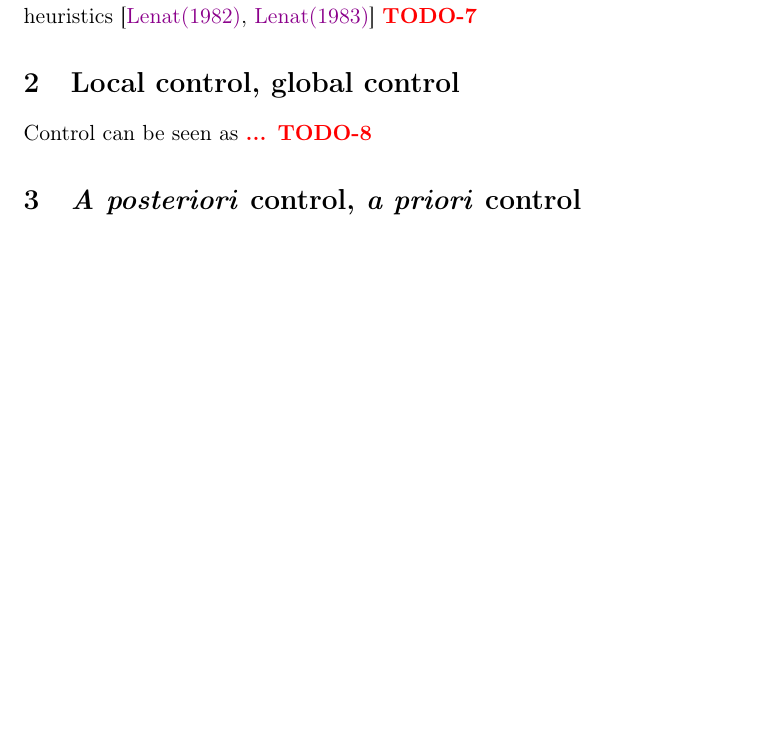
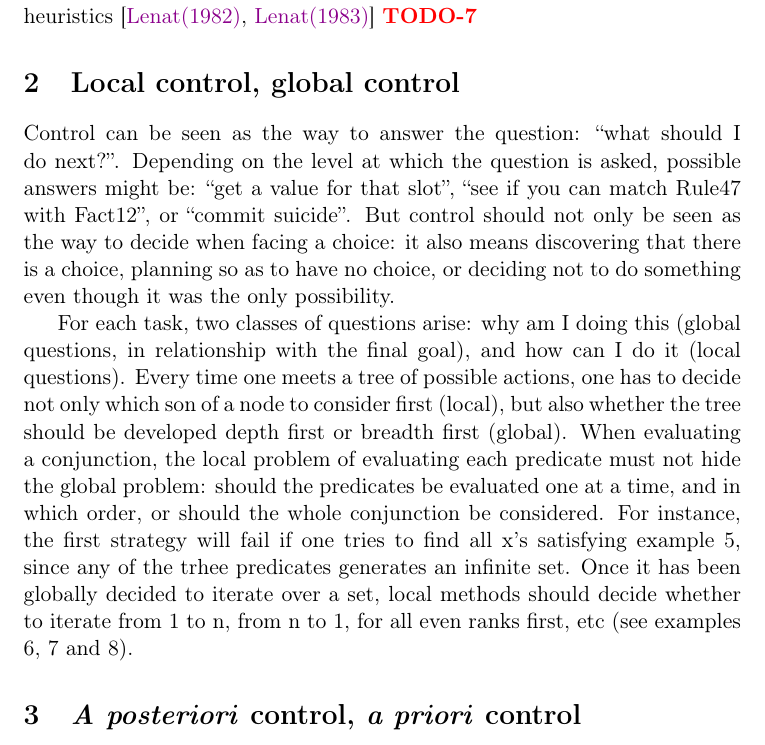
Before and after one commit to bstarynk/misc-basile, a LaTeX paper (old-papers/describing-control-1987/desc-ctrl-1987.tex): part of page 3 of 4 before the commit and part of page 3 of 5 after it, cut so that both start at the same text, the shorter picture padded with empty space. Compiled offline with pdfLaTeX; a LaTeX package or settings file that is missing is left out.

Commit message:
complete Local control, global control section
Signed-off-by: Abhishek Chakravarti <abhishek@taranjali.org>

```diff
--- a/old-papers/describing-control-1987/desc-ctrl-1987.tex
+++ b/old-papers/describing-control-1987/desc-ctrl-1987.tex
@@ -133,10 +133,27 @@ Basile \textsc{Starynkevitch}\thanks{current email in 2019:
   \section{Local control, global control}
   \label{sec:loc-glob-control}
 
-  Control can be seen as
-    %% TODO-8
-  {\textcolor{red}{\textbf{... TODO-8}}}
+  Control can be seen as the way to answer the question: ``what should I do
+  next?''. Depending on the level at which the question is asked, possible
+  answers might be: ``get a value for that slot'', ``see if you can match
+  Rule47 with Fact12'', or ``commit suicide''. But control should not only be
+  seen as the way to decide when facing a choice: it also means discovering that
+  there is a choice, planning so as to have no choice, or deciding not to do
+  something even though it was the only possibility.
 
+  For each task, two classes of questions arise: why am I doing this (global
+  questions, in relationship with the final goal), and how can I do it (local
+  questions). Every time one meets a tree of possible actions, one has to decide
+  not only which son of a node to consider first (local), but also whether the
+  tree should be developed depth first or breadth first (global). When evaluating
+  a conjunction, the local problem of evaluating each predicate must not hide the
+  global problem: should the predicates be evaluated one at a time, and in which
+  order, or should the whole conjunction be considered. For instance, the first
+  strategy will fail if one tries to find all x's satisfying example 5, since any
+  of the trhee predicates generates an infinite set. Once it has been globally
+  decided to iterate over a set, local methods should decide whether to iterate
+  from 1 to n, from n to 1, for all even ranks first, etc (see examples 6, 7 and
+  8).
 
   \section{\textit{A posteriori} control, \textit{a priori} control}
   \label{sec:posteriori-priori-control}
```
